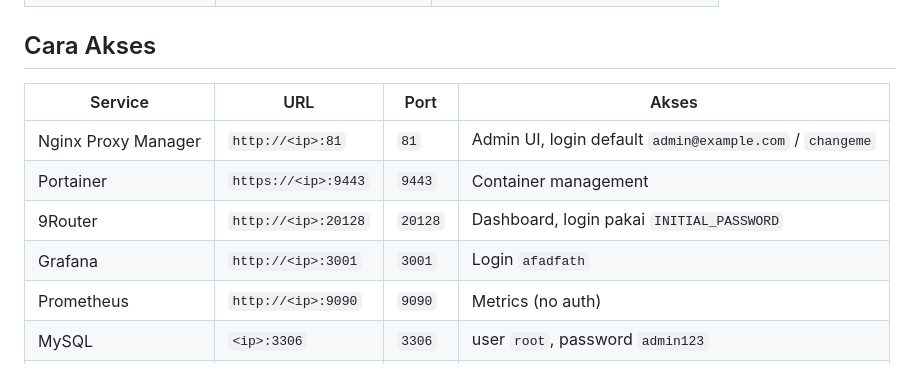
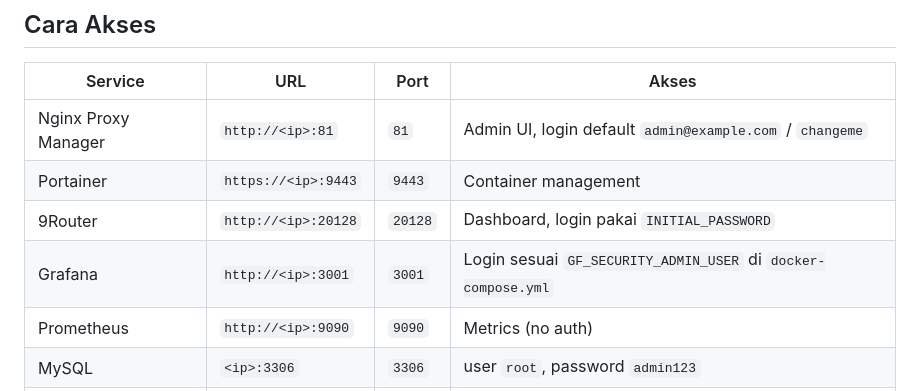
Before and after one commit to Afadfath03/Docker-Dev-Setup, a Markdown page: README.md, the part around the change. Rendered like a GitHub page.

Commit message:
generalize grafana login di README

```diff
--- a/README.md
+++ b/README.md
@@ -28,7 +28,7 @@ Kumpulan service Docker modular untuk development server / VPS.
 | Nginx Proxy Manager | `http://<ip>:81` | `81` | Admin UI, login default `admin@example.com` / `changeme` |
 | Portainer | `https://<ip>:9443` | `9443` | Container management |
 | 9Router | `http://<ip>:20128` | `20128` | Dashboard, login pakai `INITIAL_PASSWORD` |
-| Grafana | `http://<ip>:3001` | `3001` | Login `afadfath` |
+| Grafana | `http://<ip>:3001` | `3001` | Login sesuai `GF_SECURITY_ADMIN_USER` di `docker-compose.yml` |
 | Prometheus | `http://<ip>:9090` | `9090` | Metrics (no auth) |
 | MySQL | `<ip>:3306` | `3306` | user `root`, password `admin123` |
 | PostgreSQL | `localhost:5432` | `5432` | user `postgres`, password `admin123` |
```
